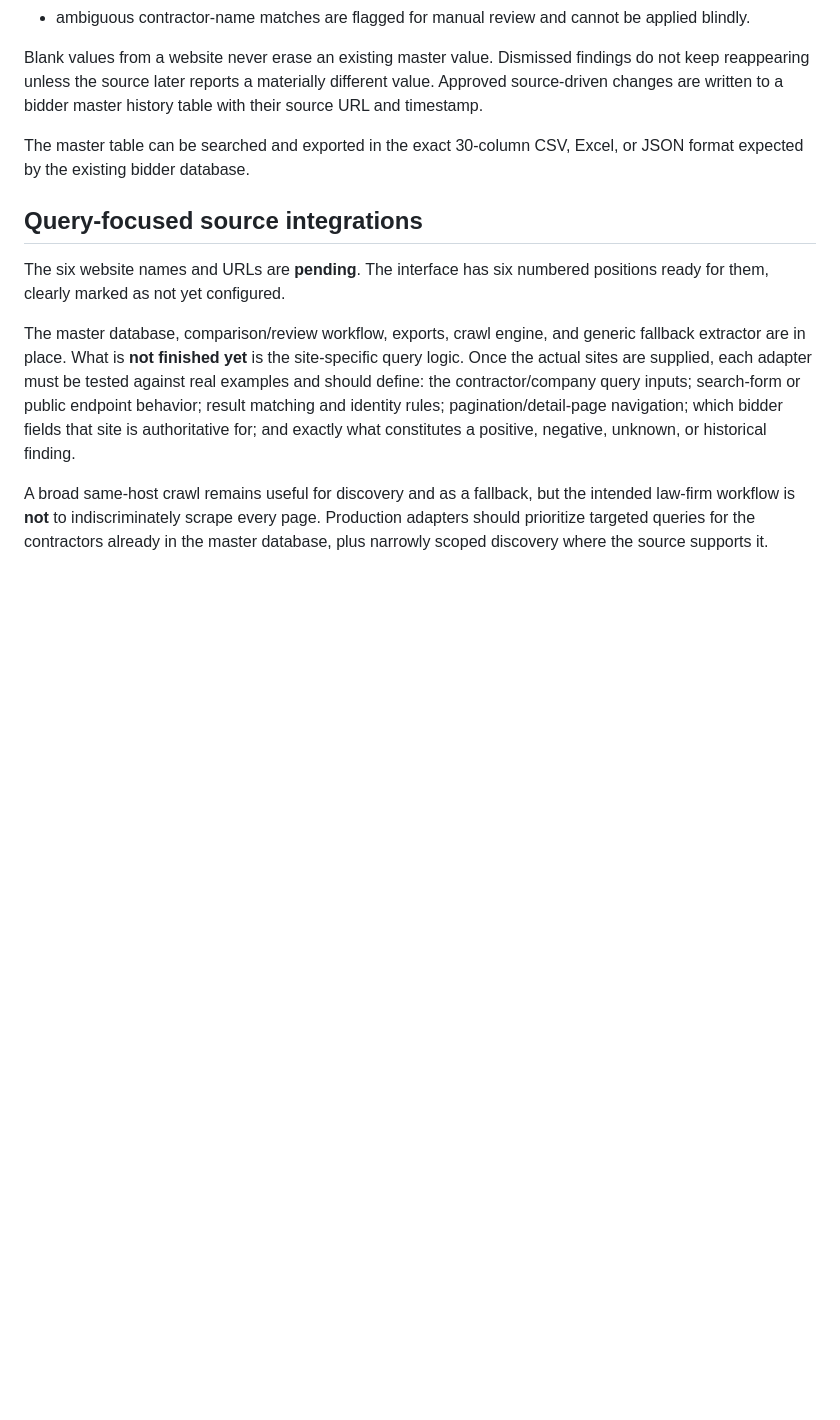
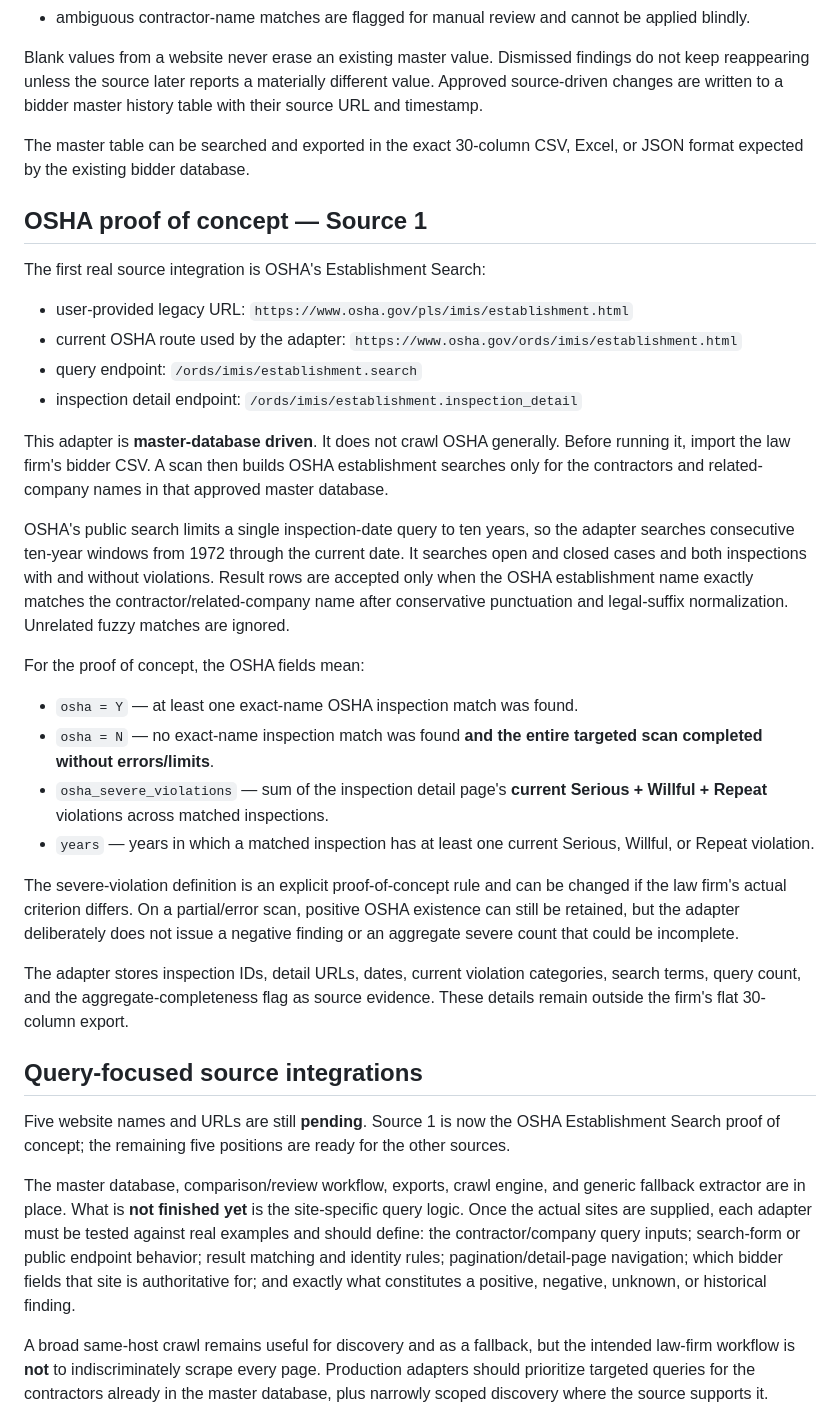
Before and after one commit to Electric714/DatabaseScrape-orginizetoolv1, a Markdown page: README.md, the part around the change. Drawn GitHub-style; blank space fills up the shorter version.

Commit message:
Document OSHA proof-of-concept criteria and query scope

```diff
--- a/README.md
+++ b/README.md
@@ -34,8 +34,32 @@ Blank values from a website never erase an existing master value. Dismissed find
 
 The master table can be searched and exported in the exact 30-column CSV, Excel, or JSON format expected by the existing bidder database.
 
+## OSHA proof of concept — Source 1
+
+The first real source integration is OSHA's Establishment Search:
+
+- user-provided legacy URL: `https://www.osha.gov/pls/imis/establishment.html`
+- current OSHA route used by the adapter: `https://www.osha.gov/ords/imis/establishment.html`
+- query endpoint: `/ords/imis/establishment.search`
+- inspection detail endpoint: `/ords/imis/establishment.inspection_detail`
+
+This adapter is **master-database driven**. It does not crawl OSHA generally. Before running it, import the law firm's bidder CSV. A scan then builds OSHA establishment searches only for the contractors and related-company names in that approved master database.
+
+OSHA's public search limits a single inspection-date query to ten years, so the adapter searches consecutive ten-year windows from 1972 through the current date. It searches open and closed cases and both inspections with and without violations. Result rows are accepted only when the OSHA establishment name exactly matches the contractor/related-company name after conservative punctuation and legal-suffix normalization. Unrelated fuzzy matches are ignored.
+
+For the proof of concept, the OSHA fields mean:
+
+- `osha = Y` — at least one exact-name OSHA inspection match was found.
+- `osha = N` — no exact-name inspection match was found **and the entire targeted scan completed without errors/limits**.
+- `osha_severe_violations` — sum of the inspection detail page's **current Serious + Willful + Repeat** violations across matched inspections.
+- `years` — years in which a matched inspection has at least one current Serious, Willful, or Repeat violation.
+
+The severe-violation definition is an explicit proof-of-concept rule and can be changed if the law firm's actual criterion differs. On a partial/error scan, positive OSHA existence can still be retained, but the adapter deliberately does not issue a negative finding or an aggregate severe count that could be incomplete.
+
+The adapter stores inspection IDs, detail URLs, dates, current violation categories, search terms, query count, and the aggregate-completeness flag as source evidence. These details remain outside the firm's flat 30-column export.
+
 ## Query-focused source integrations
-The six website names and URLs are **pending**. The interface has six numbered positions ready for them, clearly marked as not yet configured.
+Five website names and URLs are still **pending**. Source 1 is now the OSHA Establishment Search proof of concept; the remaining five positions are ready for the other sources.
 
 The master database, comparison/review workflow, exports, crawl engine, and generic fallback extractor are in place. What is **not finished yet** is the site-specific query logic. Once the actual sites are supplied, each adapter must be tested against real examples and should define: the contractor/company query inputs; search-form or public endpoint behavior; result matching and identity rules; pagination/detail-page navigation; which bidder fields that site is authoritative for; and exactly what constitutes a positive, negative, unknown, or historical finding.
 
```
